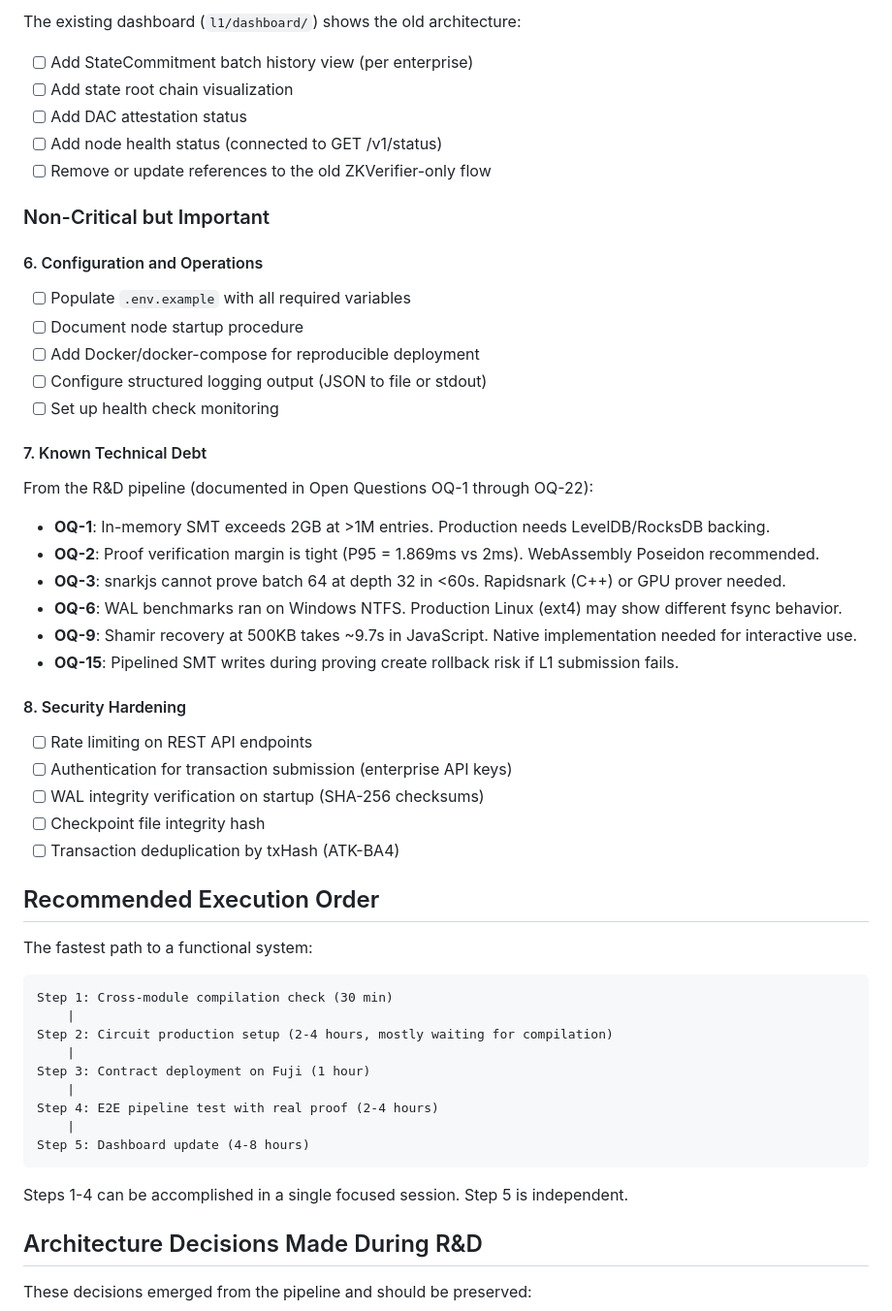
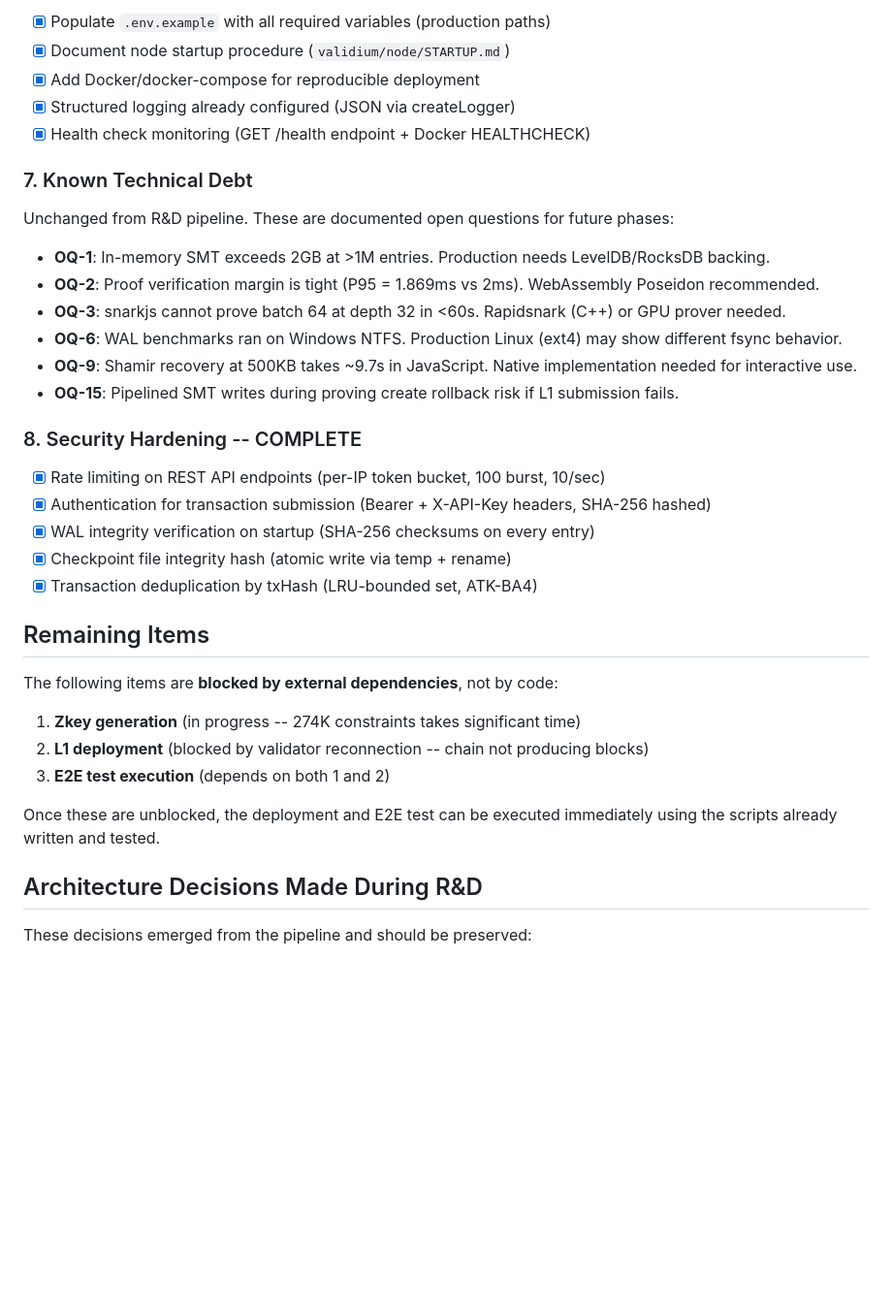
Before and after one commit to sebastian-quintero-osorio/basis-network, a Markdown page: validium/docs/POST_ROADMAP_TODO.md, the part around one of its changes. Shown at 97% size. Drawn GitHub-style; blank space fills up the shorter version.

````diff
--- a/validium/docs/POST_ROADMAP_TODO.md
+++ b/validium/docs/POST_ROADMAP_TODO.md
@@ -86,25 +84,13 @@ The complete cycle has never been executed:
 
-The existing dashboard (`l1/dashboard/`) shows the old architecture:
+- [x] Populate `.env.example` with all required variables (production paths)
+- [x] Document node startup procedure (`validium/node/STARTUP.md`)
+- [x] Add Docker/docker-compose for reproducible deployment
+- [x] Structured logging already configured (JSON via createLogger)
+- [x] Health check monitoring (GET /health endpoint + Docker HEALTHCHECK)
 
-- [ ] Add StateCommitment batch history view (per enterprise)
-- [ ] Add state root chain visualization
-- [ ] Add DAC attestation status
-- [ ] Add node health status (connected to GET /v1/status)
-- [ ] Remove or update references to the old ZKVerifier-only flow
+### 7. Known Technical Debt
 
-### Non-Critical but Important
-
-#### 6. Configuration and Operations
-
-- [ ] Populate `.env.example` with all required variables
-- [ ] Document node startup procedure
-- [ ] Add Docker/docker-compose for reproducible deployment
-- [ ] Configure structured logging output (JSON to file or stdout)
-- [ ] Set up health check monitoring
-
-#### 7. Known Technical Debt
-
-From the R&D pipeline (documented in Open Questions OQ-1 through OQ-22):
+Unchanged from R&D pipeline. These are documented open questions for future phases:
 
 - **OQ-1**: In-memory SMT exceeds 2GB at >1M entries. Production needs LevelDB/RocksDB backing.
 - **OQ-2**: Proof verification margin is tight (P95 = 1.869ms vs 2ms). WebAssembly Poseidon recommended.
@@ -113,31 +99,24 @@ From the R&D pipeline (documented in Open Questions OQ-1 through OQ-22):
 - **OQ-9**: Shamir recovery at 500KB takes ~9.7s in JavaScript. Native implementation needed for interactive use.
 - **OQ-15**: Pipelined SMT writes during proving create rollback risk if L1 submission fails.
 
-#### 8. Security Hardening
+### 8. Security Hardening -- COMPLETE
 
-- [ ] Rate limiting on REST API endpoints
-- [ ] Authentication for transaction submission (enterprise API keys)
-- [ ] WAL integrity verification on startup (SHA-256 checksums)
-- [ ] Checkpoint file integrity hash
-- [ ] Transaction deduplication by txHash (ATK-BA4)
+- [x] Rate limiting on REST API endpoints (per-IP token bucket, 100 burst, 10/sec)
+- [x] Authentication for transaction submission (Bearer + X-API-Key headers, SHA-256 hashed)
+- [x] WAL integrity verification on startup (SHA-256 checksums on every entry)
+- [x] Checkpoint file integrity hash (atomic write via temp + rename)
+- [x] Transaction deduplication by txHash (LRU-bounded set, ATK-BA4)
 
-## Recommended Execution Order
+## Remaining Items
 
-The fastest path to a functional system:
+The following items are **blocked by external dependencies**, not by code:
 
-```
-Step 1: Cross-module compilation check (30 min)
-    |
-Step 2: Circuit production setup (2-4 hours, mostly waiting for compilation)
-    |
-Step 3: Contract deployment on Fuji (1 hour)
-    |
-Step 4: E2E pipeline test with real proof (2-4 hours)
-    |
-Step 5: Dashboard update (4-8 hours)
-```
+1. **Zkey generation** (in progress -- 274K constraints takes significant time)
+2. **L1 deployment** (blocked by validator reconnection -- chain not producing blocks)
+3. **E2E test execution** (depends on both 1 and 2)
 
-Steps 1-4 can be accomplished in a single focused session. Step 5 is independent.
+Once these are unblocked, the deployment and E2E test can be executed immediately
+using the scripts already written and tested.
 
 ## Architecture Decisions Made During R&D
 
````
Also changed, not shown: other parts of validium/docs/POST_ROADMAP_TODO.md (+44 -46 lines).
